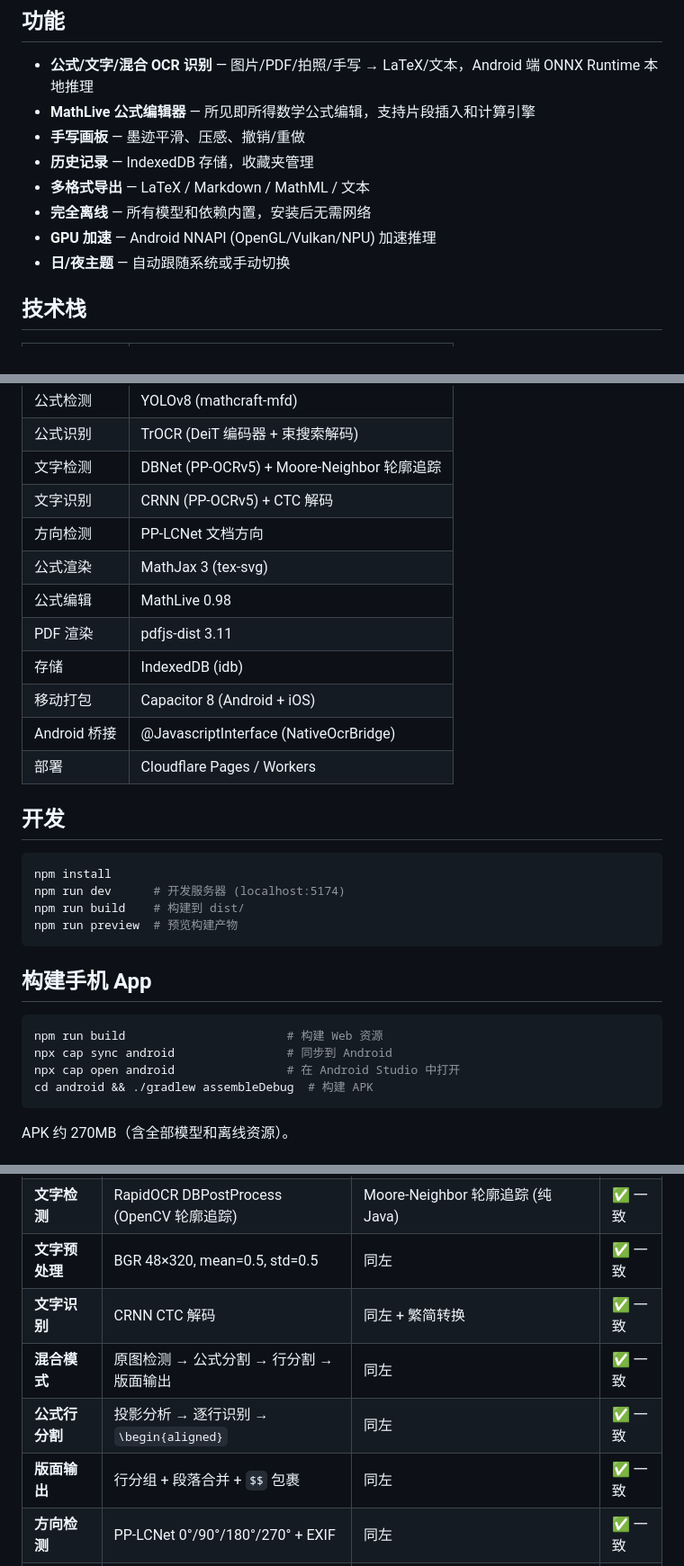
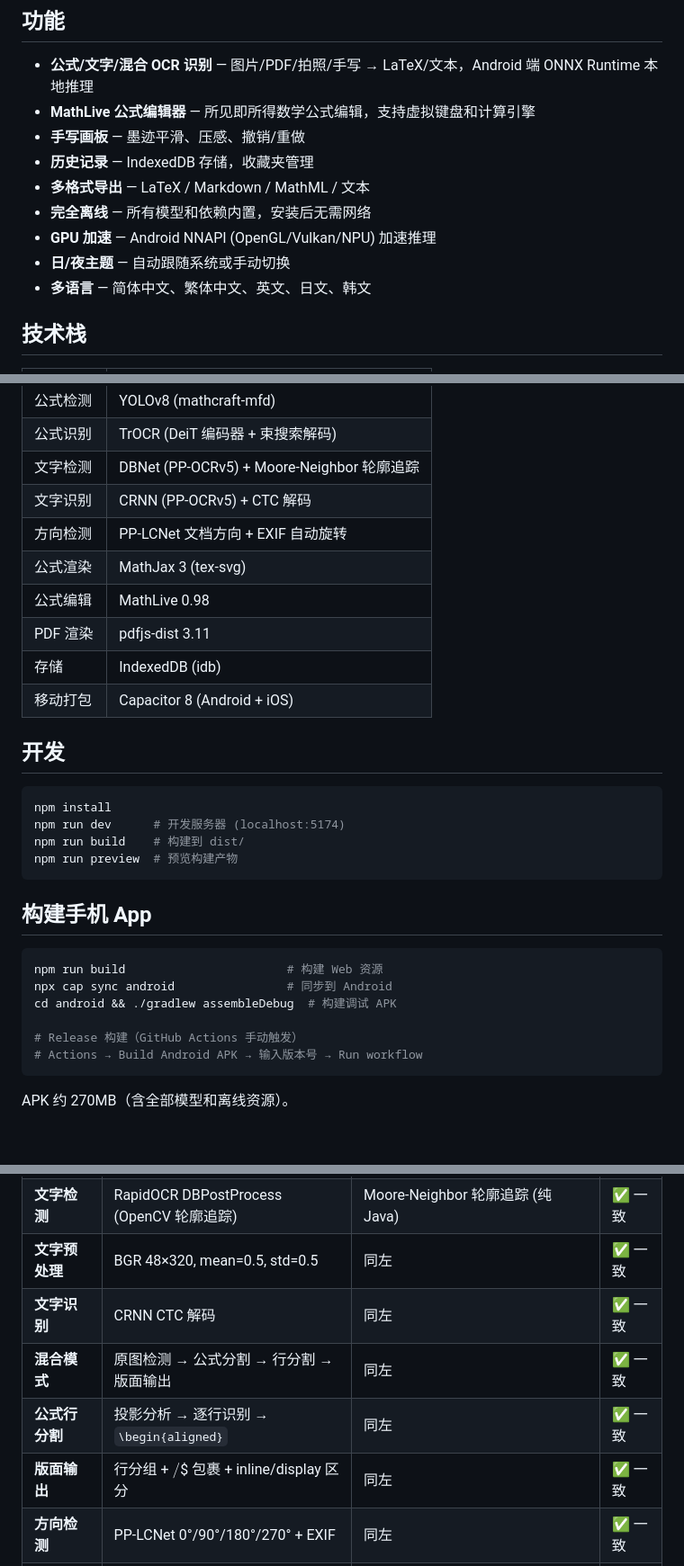
Before and after one commit to strangelion/LaTeXSnipper_mobile, a Markdown page: README.md, 3 parts joined by grey strips. Shown at 90% size. Drawn GitHub-style.

````diff
--- a/README.md
+++ b/README.md
@@ -5,13 +5,14 @@
 ## 功能
 
 - **公式/文字/混合 OCR 识别** — 图片/PDF/拍照/手写 → LaTeX/文本，Android 端 ONNX Runtime 本地推理
-- **MathLive 公式编辑器** — 所见即所得数学公式编辑，支持片段插入和计算引擎
+- **MathLive 公式编辑器** — 所见即所得数学公式编辑，支持虚拟键盘和计算引擎
 - **手写画板** — 墨迹平滑、压感、撤销/重做
 - **历史记录** — IndexedDB 存储，收藏夹管理
 - **多格式导出** — LaTeX / Markdown / MathML / 文本
 - **完全离线** — 所有模型和依赖内置，安装后无需网络
 - **GPU 加速** — Android NNAPI (OpenGL/Vulkan/NPU) 加速推理
 - **日/夜主题** — 自动跟随系统或手动切换
+- **多语言** — 简体中文、繁体中文、英文、日文、韩文
 
 ## 技术栈
 
@@ -23,14 +24,12 @@
 | 公式识别 | TrOCR (DeiT 编码器 + 束搜索解码) |
 | 文字检测 | DBNet (PP-OCRv5) + Moore-Neighbor 轮廓追踪 |
 | 文字识别 | CRNN (PP-OCRv5) + CTC 解码 |
-| 方向检测 | PP-LCNet 文档方向 |
+| 方向检测 | PP-LCNet 文档方向 + EXIF 自动旋转 |
 | 公式渲染 | MathJax 3 (tex-svg) |
 | 公式编辑 | MathLive 0.98 |
 | PDF 渲染 | pdfjs-dist 3.11 |
 | 存储 | IndexedDB (idb) |
 | 移动打包 | Capacitor 8 (Android + iOS) |
-| Android 桥接 | @JavascriptInterface (NativeOcrBridge)
-| 部署 | Cloudflare Pages / Workers |
 
 ## 开发
 
@@ -46,8 +45,10 @@ npm run preview  # 预览构建产物
 ```bash
 npm run build                       # 构建 Web 资源
 npx cap sync android                # 同步到 Android
-npx cap open android                # 在 Android Studio 中打开
-cd android && ./gradlew assembleDebug  # 构建 APK
+cd android && ./gradlew assembleDebug  # 构建调试 APK
+
+# Release 构建（GitHub Actions 手动触发）
+# Actions → Build Android APK → 输入版本号 → Run workflow
 ```
 
 APK 约 270MB（含全部模型和离线资源）。
@@ -63,10 +64,10 @@ Android 端使用纯 Java ONNX Runtime 管线，与桌面端 Python `mathcraft-o
 | **公式预处理** | 短边 384 + 中心裁剪 | 同左 | ✅ 一致 |
 | **文字检测** | RapidOCR DBPostProcess (OpenCV 轮廓追踪) | Moore-Neighbor 轮廓追踪 (纯 Java) | ✅ 一致 |
 | **文字预处理** | BGR 48×320, mean=0.5, std=0.5 | 同左 | ✅ 一致 |
-| **文字识别** | CRNN CTC 解码 | 同左 + 繁简转换 | ✅ 一致 |
+| **文字识别** | CRNN CTC 解码 | 同左 | ✅ 一致 |
 | **混合模式** | 原图检测 → 公式分割 → 行分割 → 版面输出 | 同左 | ✅ 一致 |
 | **公式行分割** | 投影分析 → 逐行识别 → `\begin{aligned}` | 同左 | ✅ 一致 |
-| **版面输出** | 行分组 + 段落合并 + `$$` 包裹 | 同左 | ✅ 一致 |
+| **版面输出** | 行分组 + $/$$ 包裹 + inline/display 区分 | 同左 | ✅ 一致 |
 | **方向检测** | PP-LCNet 0°/90°/180°/270° + EXIF | 同左 | ✅ 一致 |
 | **GPU 加速** | CUDA / CoreML | NNAPI (OpenGL/Vulkan/NPU) | ✅ |
 | **推理延迟** | GPU ~2s/图 | NNAPI ~3-5s/图 | ⚠️ 略慢 |
````
Also changed, not shown: other parts of README.md (+22 -11 lines), .claude/project-skill.md (+60 -28 lines).
